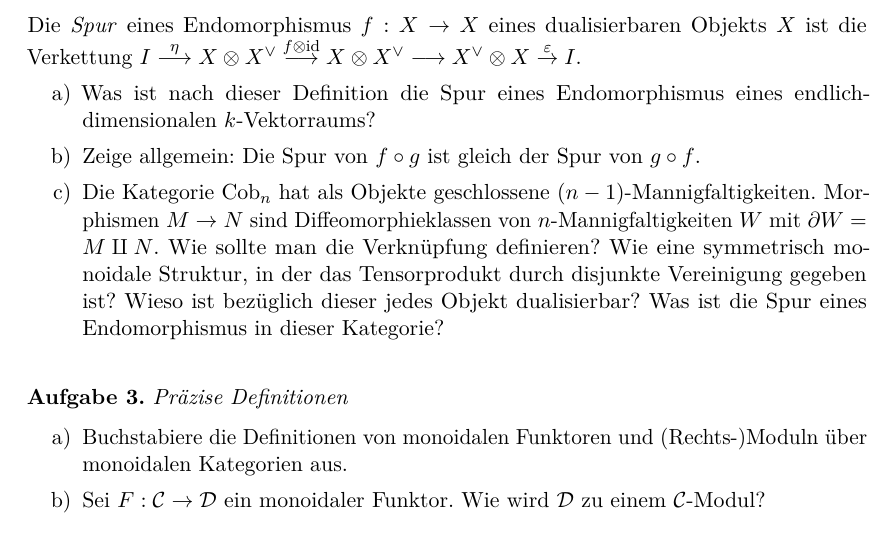
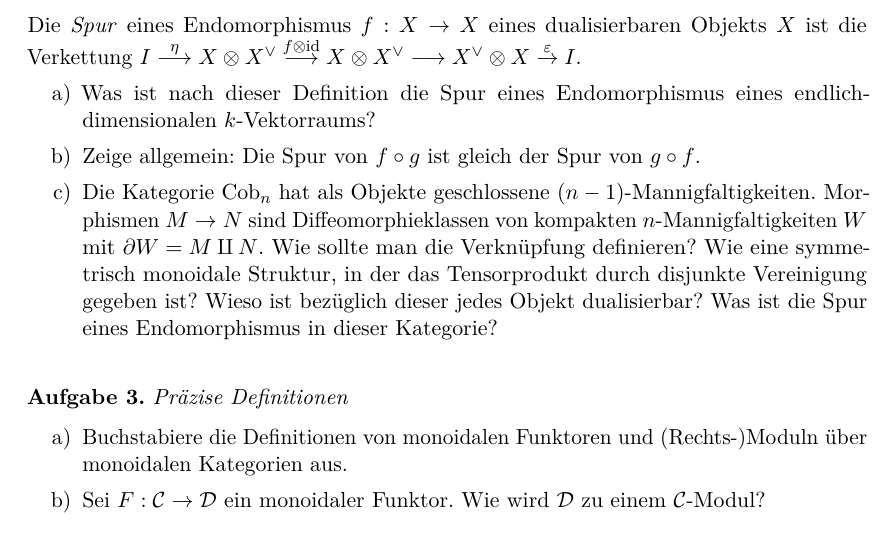
Before and after one commit to iblech/modellkategorien, a LaTeX problem sheet (uebung08.tex): part of the page, cut so that both start at the same text. Compiled offline with pdfLaTeX.

Commit message:
typo (mathematischer)

```diff
--- a/uebung08.tex
+++ b/uebung08.tex
@@ -36,7 +36,7 @@ endlich-dimensionalen~$k$-Vektorraums?
 \circ f$.
 \item Die Kategorie~$\mathrm{Cob}_n$ hat als Objekte
 geschlossene~$(n-1)$-Mannigfaltigkeiten. Morphismen~$M \to N$
-sind Diffeomorphieklassen von~$n$-Mannigfaltigkeiten~$W$ mit~$\partial W = M
+sind Diffeomorphieklassen von kompakten~$n$-Mannigfaltigkeiten~$W$ mit~$\partial W = M
 \amalg N$. Wie sollte man die Verknüpfung definieren? Wie eine symmetrisch
 monoidale Struktur, in der das Tensorprodukt durch disjunkte Vereinigung
 gegeben ist? Wieso ist bezüglich dieser jedes Objekt dualisierbar? Was
```
Also changed, not shown: uebung08.pdf.
